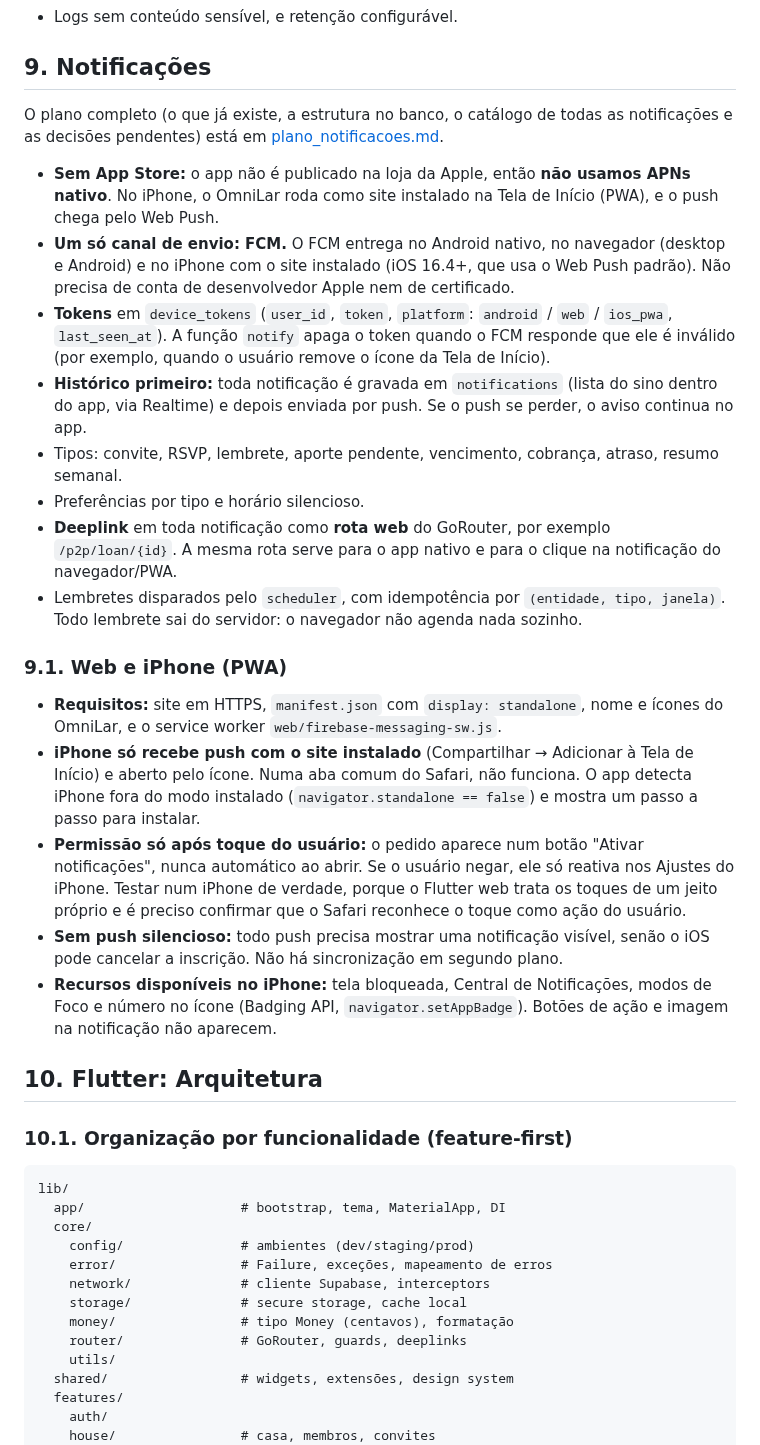
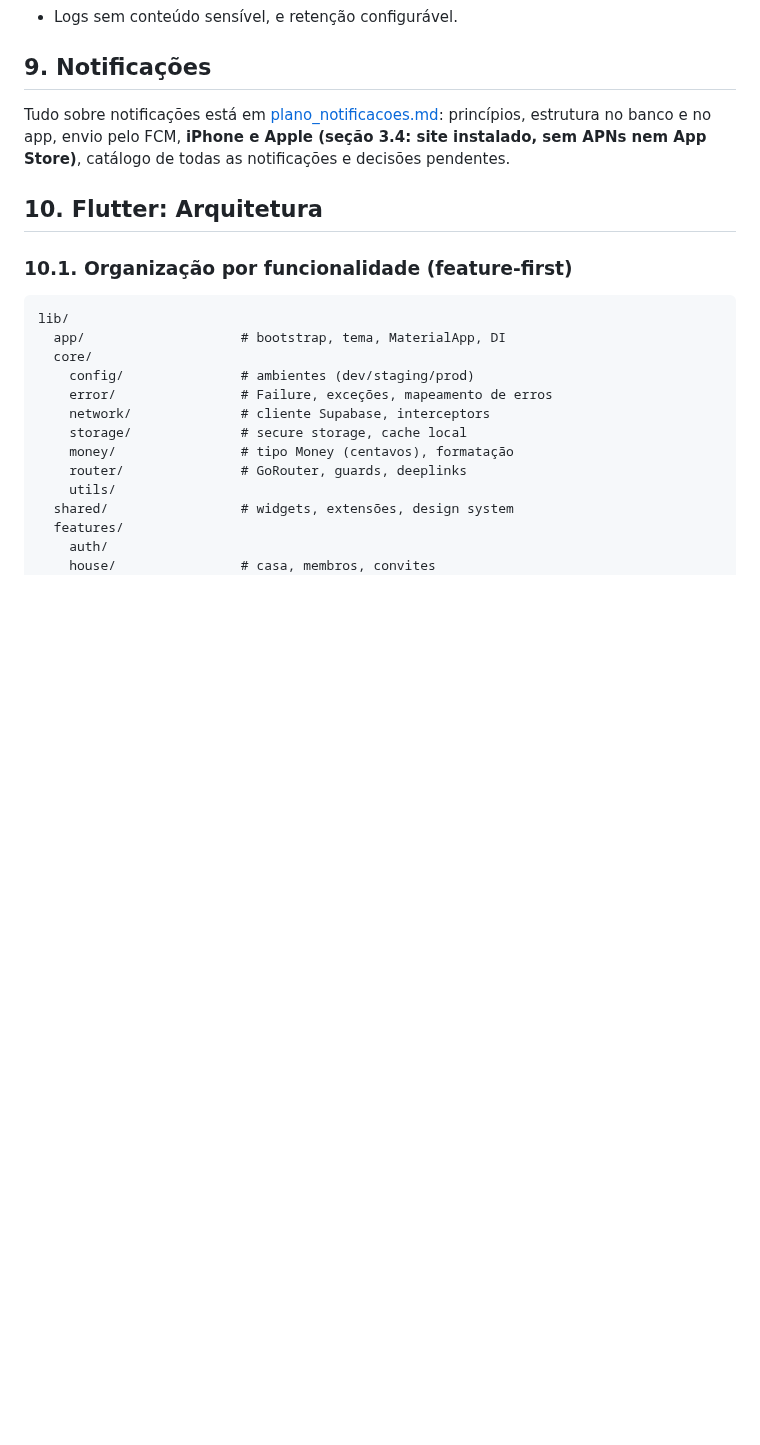
Before and after one commit to kelcalegari/OmniLar, a Markdown page: Documentacao/arquitetura_tecnica.md, the part around the change. Rendered like a GitHub page; blank space fills up the shorter version.

Commit message:
docs: move the iPhone and Apple notes into the notifications plan
Co-Authored-By: Claude Opus 5.5 <noreply@anthropic.com>

```diff
--- a/Documentacao/arquitetura_tecnica.md
+++ b/Documentacao/arquitetura_tecnica.md
@@ -195,24 +195,7 @@ create policy "members insert" on house_expenses for insert
 
 ## 9. Notificações
 
-O plano completo (o que já existe, a estrutura no banco, o catálogo de todas as notificações e as decisões pendentes) está em [plano_notificacoes.md](plano_notificacoes.md).
-
-- **Sem App Store:** o app não é publicado na loja da Apple, então **não usamos APNs nativo**. No iPhone, o OmniLar roda como site instalado na Tela de Início (PWA), e o push chega pelo Web Push.
-- **Um só canal de envio: FCM.** O FCM entrega no Android nativo, no navegador (desktop e Android) e no iPhone com o site instalado (iOS 16.4+, que usa o Web Push padrão). Não precisa de conta de desenvolvedor Apple nem de certificado.
-- **Tokens** em `device_tokens` (`user_id`, `token`, `platform`: `android` / `web` / `ios_pwa`, `last_seen_at`). A função `notify` apaga o token quando o FCM responde que ele é inválido (por exemplo, quando o usuário remove o ícone da Tela de Início).
-- **Histórico primeiro:** toda notificação é gravada em `notifications` (lista do sino dentro do app, via Realtime) e depois enviada por push. Se o push se perder, o aviso continua no app.
-- Tipos: convite, RSVP, lembrete, aporte pendente, vencimento, cobrança, atraso, resumo semanal.
-- Preferências por tipo e horário silencioso.
-- **Deeplink** em toda notificação como **rota web** do GoRouter, por exemplo `/p2p/loan/{id}`. A mesma rota serve para o app nativo e para o clique na notificação do navegador/PWA.
-- Lembretes disparados pelo `scheduler`, com idempotência por `(entidade, tipo, janela)`. Todo lembrete sai do servidor: o navegador não agenda nada sozinho.
-
-### 9.1. Web e iPhone (PWA)
-
-- **Requisitos:** site em HTTPS, `manifest.json` com `display: standalone`, nome e ícones do OmniLar, e o service worker `web/firebase-messaging-sw.js`.
-- **iPhone só recebe push com o site instalado** (Compartilhar → Adicionar à Tela de Início) e aberto pelo ícone. Numa aba comum do Safari, não funciona. O app detecta iPhone fora do modo instalado (`navigator.standalone == false`) e mostra um passo a passo para instalar.
-- **Permissão só após toque do usuário:** o pedido aparece num botão "Ativar notificações", nunca automático ao abrir. Se o usuário negar, ele só reativa nos Ajustes do iPhone. Testar num iPhone de verdade, porque o Flutter web trata os toques de um jeito próprio e é preciso confirmar que o Safari reconhece o toque como ação do usuário.
-- **Sem push silencioso:** todo push precisa mostrar uma notificação visível, senão o iOS pode cancelar a inscrição. Não há sincronização em segundo plano.
-- **Recursos disponíveis no iPhone:** tela bloqueada, Central de Notificações, modos de Foco e número no ícone (Badging API, `navigator.setAppBadge`). Botões de ação e imagem na notificação não aparecem.
+Tudo sobre notificações está em [plano_notificacoes.md](plano_notificacoes.md): princípios, estrutura no banco e no app, envio pelo FCM, **iPhone e Apple (seção 3.4: site instalado, sem APNs nem App Store)**, catálogo de todas as notificações e decisões pendentes.
 
 ## 10. Flutter: Arquitetura
 
```
Also changed, not shown: Documentacao/plano_diretor_unificado.md (+1 -1 lines), Documentacao/plano_notificacoes.md (+29 -8 lines).
